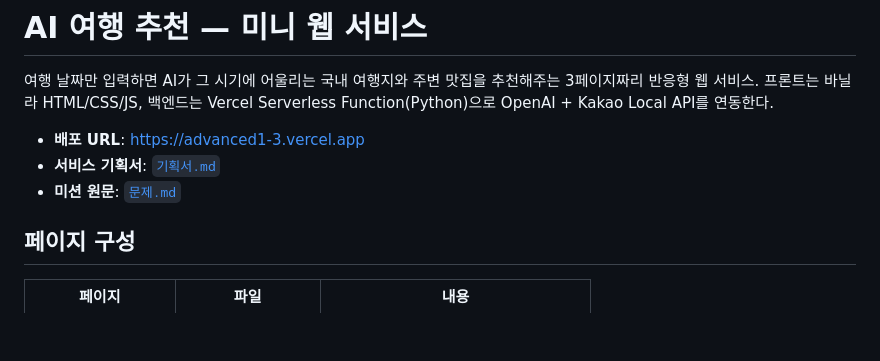
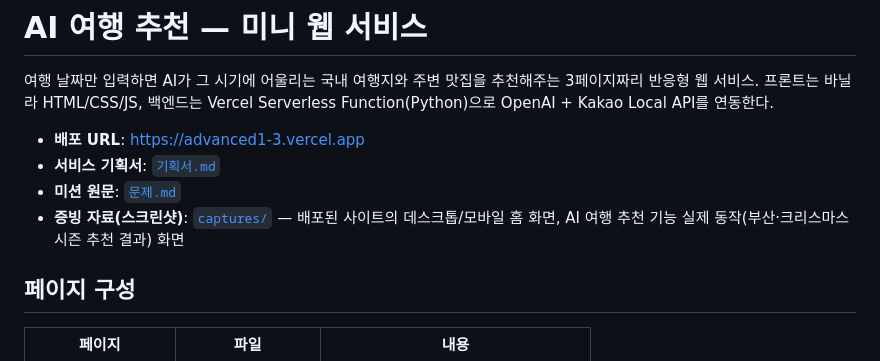
Before and after one commit to ppungee-maker/advanced1-3, a Markdown page: README.md, the part around the change. Rendered like a GitHub page; blank space fills up the shorter version.

Commit message:
docs: README에 증빙자료(captures) 링크 추가

```diff
--- a/README.md
+++ b/README.md
@@ -7,6 +7,8 @@ Function(Python)으로 OpenAI + Kakao Local API를 연동한다.
 - **배포 URL**: https://advanced1-3.vercel.app
 - **서비스 기획서**: [`기획서.md`](./기획서.md)
 - **미션 원문**: [`문제.md`](./문제.md)
+- **증빙 자료(스크린샷)**: [`captures/`](./captures) — 배포된 사이트의 데스크톱/모바일
+  홈 화면, AI 여행 추천 기능 실제 동작(부산·크리스마스 시즌 추천 결과) 화면
 
 ## 페이지 구성
 
```
